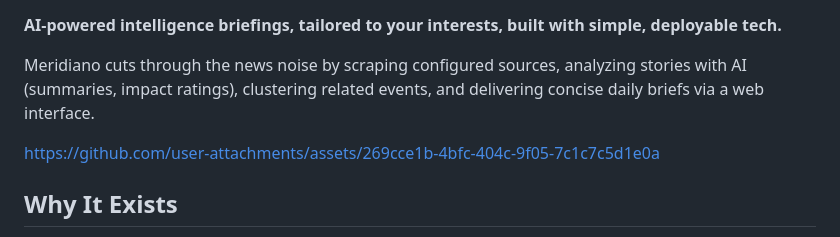
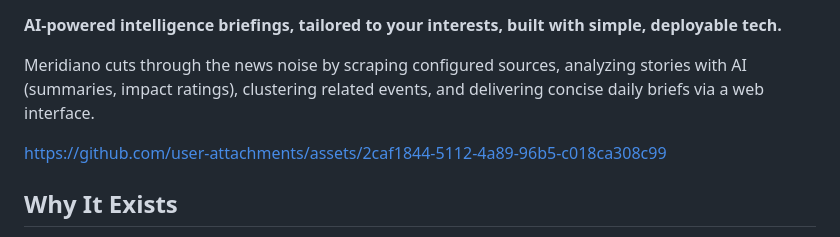
Before and after one commit to lfzawacki/meridiano, a Markdown page: README.md, the part around the change. Drawn GitHub-style.

Commit message:
RE-add video to readme

```diff
--- a/README.md
+++ b/README.md
@@ -7,7 +7,9 @@
 
 Meridiano cuts through the news noise by scraping configured sources, analyzing stories with AI (summaries, impact ratings), clustering related events, and delivering concise daily briefs via a web interface.
 
-https://github.com/user-attachments/assets/269cce1b-4bfc-404c-9f05-7c1c7c5d1e0a
+
+https://github.com/user-attachments/assets/2caf1844-5112-4a89-96b5-c018ca308c99
+
 
 ## Why It Exists
 
```
